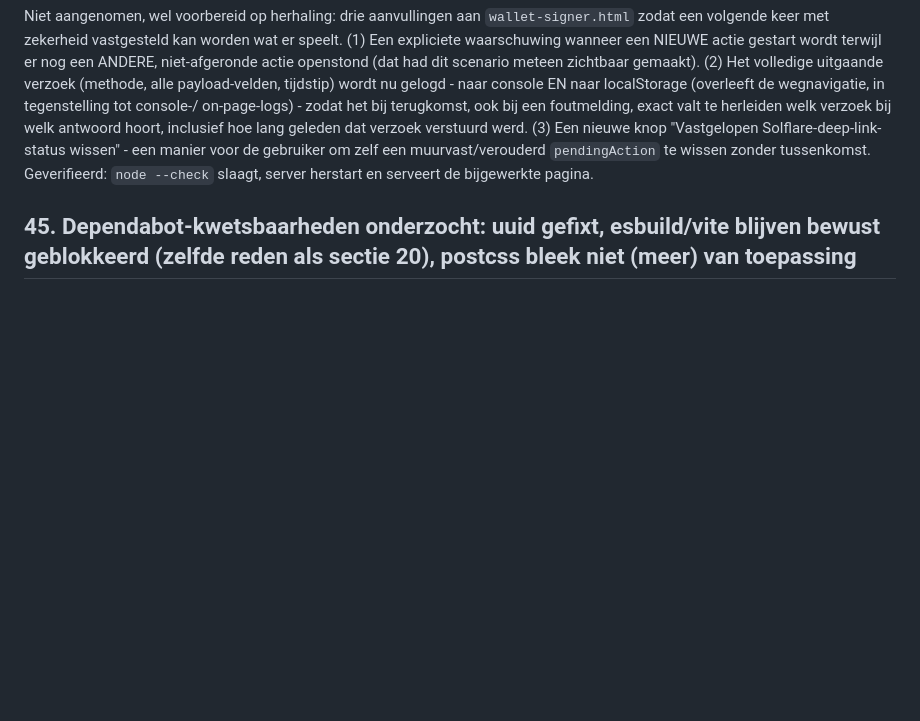
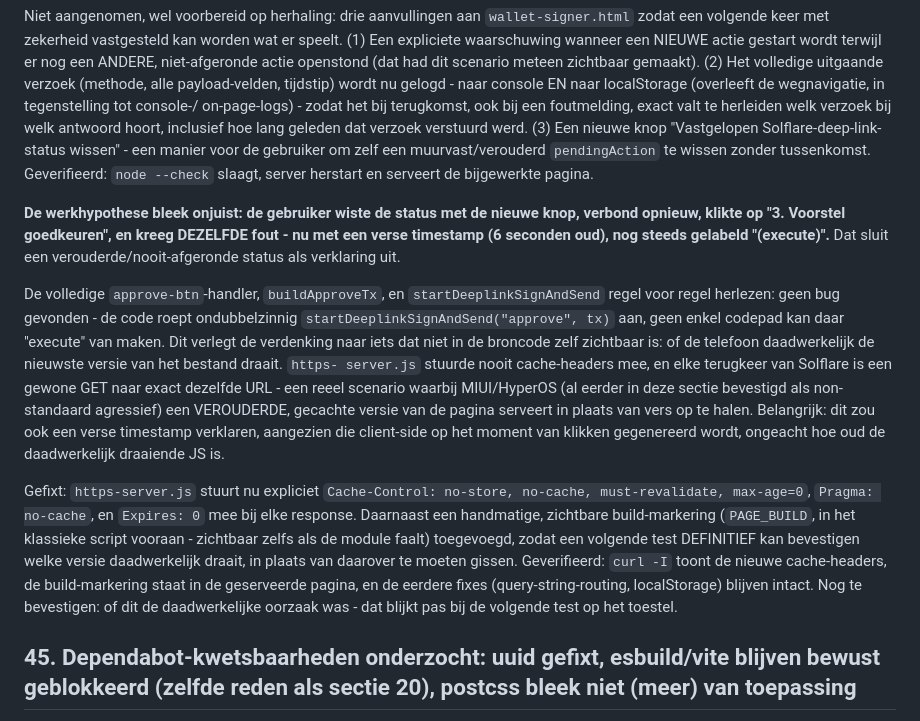
Before and after one commit to anoadder-ship-it/spankwallet, a Markdown page: STATUS.md, the part around the change. Drawn GitHub-style; blank space fills up the shorter version.

Commit message:
Update STATUS.md sectie 44: werkhypothese (stale pendingAction) weerlegd door de gebruiker; code herlezen (geen bug gevonden); no-cache headers + build-marker toegevoegd als structurele fix voor mogelijke browsercaching
De gebruiker bewees met een verse (6s oude) timestamp dat het geen oude/
verlopen status was. Elke regel van de approve-knop-handler, buildApproveTx
en startDeeplinkSignAndSend herlezen: geen bug te vinden - de code roept
ondubbelzinnig startDeeplinkSignAndSend("approve", ...) aan. Dat verlegt de
verdenking naar iets buiten de broncode zelf: https-server.js stuurde nooit
cache-headers mee, en elke terugkeer van Solflare is een gewone GET naar
dezelfde URL - een reeel scenario voor MIUI/HyperOS (al eerder in dit
project bevestigd als non-standaard agressief) om een verouderde gecachte
pagina te serveren, wat ook de verse timestamp zou verklaren (die wordt
client-side bij het klikken gegenereerd, ongeacht hoe oud de draaiende JS
is). Gefixt: expliciete no-cache-headers plus een zichtbare build-
markering zodat een volgende test definitief kan bevestigen welke versie
daadwerkelijk draait, in plaats van dat te moeten gissen.

Co-Authored-By: Claude Sonnet 5 <noreply@anthropic.com>

```diff
--- a/STATUS.md
+++ b/STATUS.md
@@ -2499,6 +2499,33 @@ welk verzoek bij welk antwoord hoort, inclusief hoe lang geleden dat verzoek ver
 gebruiker om zelf een muurvast/verouderd `pendingAction` te wissen zonder tussenkomst.
 Geverifieerd: `node --check` slaagt, server herstart en serveert de bijgewerkte pagina.
 
+**De werkhypothese bleek onjuist: de gebruiker wiste de status met de nieuwe knop,
+verbond opnieuw, klikte op "3. Voorstel goedkeuren", en kreeg DEZELFDE fout - nu met een
+verse timestamp (6 seconden oud), nog steeds gelabeld "(execute)".** Dat sluit een
+verouderde/nooit-afgeronde status als verklaring uit.
+
+De volledige `approve-btn`-handler, `buildApproveTx`, en `startDeeplinkSignAndSend`
+regel voor regel herlezen: geen bug gevonden - de code roept ondubbelzinnig
+`startDeeplinkSignAndSend("approve", tx)` aan, geen enkel codepad kan daar "execute" van
+maken. Dit verlegt de verdenking naar iets dat niet in de broncode zelf zichtbaar is:
+of de telefoon daadwerkelijk de nieuwste versie van het bestand draait. `https-
+server.js` stuurde nooit cache-headers mee, en elke terugkeer van Solflare is een gewone
+GET naar exact dezelfde URL - een reeel scenario waarbij MIUI/HyperOS (al eerder in deze
+sectie bevestigd als non-standaard agressief) een VEROUDERDE, gecachte versie van de
+pagina serveert in plaats van vers op te halen. Belangrijk: dit zou ook een verse
+timestamp verklaren, aangezien die client-side op het moment van klikken gegenereerd
+wordt, ongeacht hoe oud de daadwerkelijk draaiende JS is.
+
+Gefixt: `https-server.js` stuurt nu expliciet `Cache-Control: no-store, no-cache,
+must-revalidate, max-age=0`, `Pragma: no-cache`, en `Expires: 0` mee bij elke response.
+Daarnaast een handmatige, zichtbare build-markering (`PAGE_BUILD`, in het klassieke
+script vooraan - zichtbaar zelfs als de module faalt) toegevoegd, zodat een volgende test
+DEFINITIEF kan bevestigen welke versie daadwerkelijk draait, in plaats van daarover te
+moeten gissen. Geverifieerd: `curl -I` toont de nieuwe cache-headers, de build-markering
+staat in de geserveerde pagina, en de eerdere fixes (query-string-routing, localStorage)
+blijven intact. Nog te bevestigen: of dit de daadwerkelijke oorzaak was - dat blijkt pas
+bij de volgende test op het toestel.
+
 ## 45. Dependabot-kwetsbaarheden onderzocht: uuid gefixt, esbuild/vite blijven bewust geblokkeerd (zelfde reden als sectie 20), postcss bleek niet (meer) van toepassing
 
 Op verzoek de 6 open Dependabot-alerts (1 high, 5 moderate) grondig onderzocht via `gh api
```
